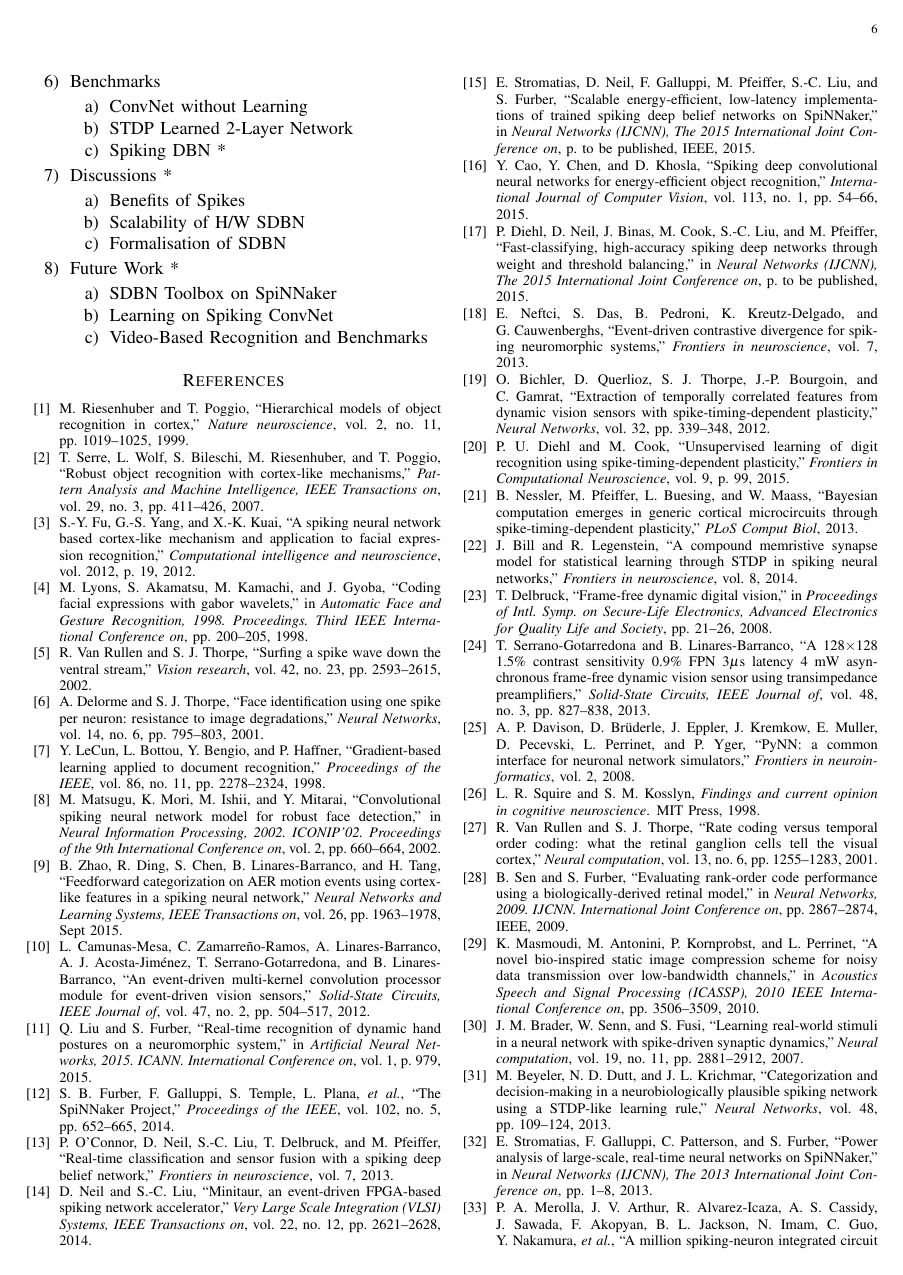
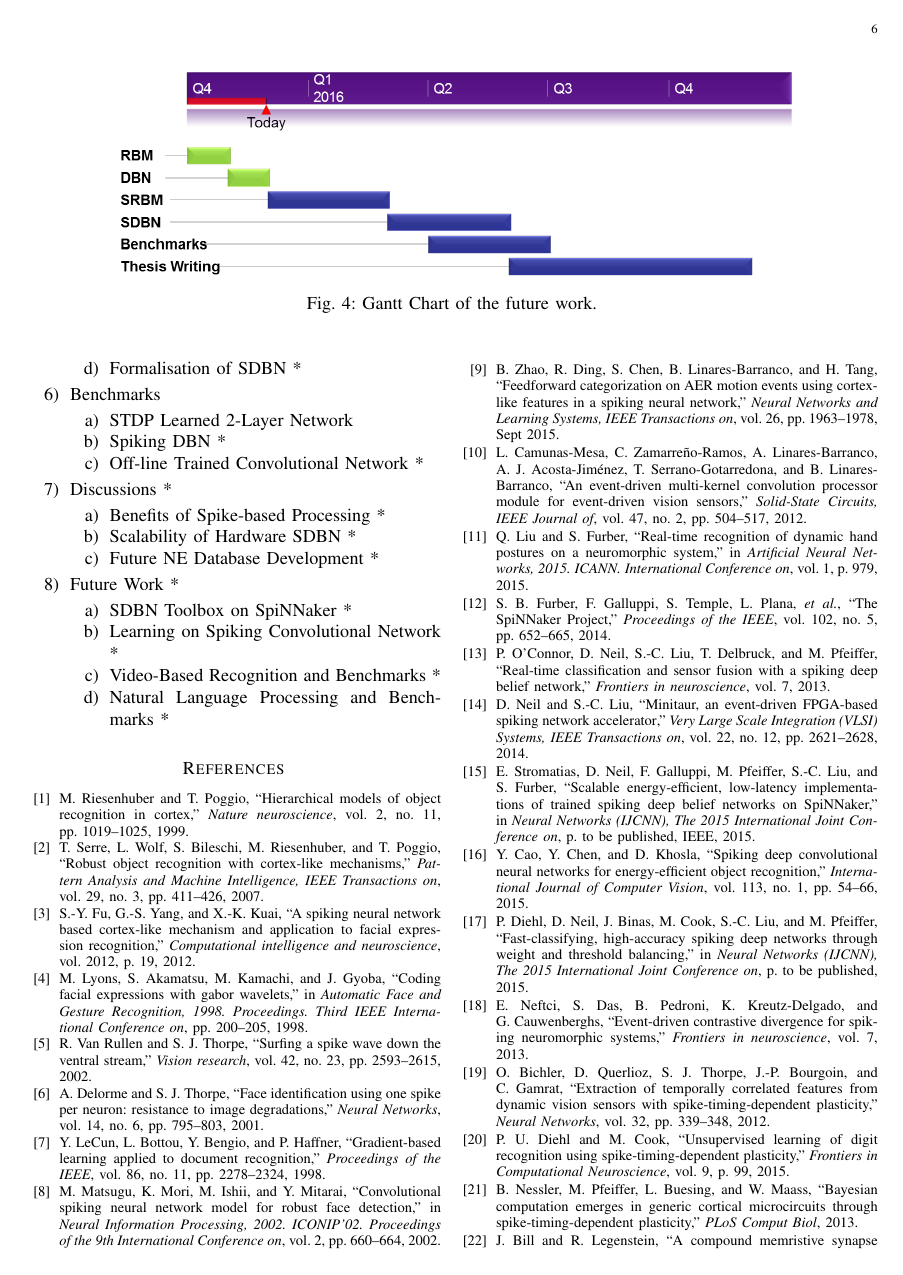
Before and after one commit to qian-liu/2nd_year_short_report, a LaTeX document (report.tex): page 6 of 7. Compiled offline with pdfLaTeX.

Commit message:
draft of all imaegs

```diff
--- a/report.tex
+++ b/report.tex
@@ -5,7 +5,7 @@
 \usepackage{graphicx}
 \usepackage{url} % typeset URL's reasonably
 \usepackage{listings}
-\usepackage[colorlinks]{hyperref}
+%\usepackage[colorlinks]{hyperref}
 \usepackage{pslatex} % Use Postscript fonts
 \usepackage{algorithm}
 \usepackage{algpseudocode}
@@ -482,7 +482,12 @@
 
 	Need to draw a figure!
 	And Gantt Chart.
-
+		\begin{figure*}[hbt]
+			\centering
+			\includegraphics[width=0.8\textwidth]{images/gantt.png}
+			\caption{Gantt Chart of the future work.}
+			\label{fig:gannt}
+		\end{figure*}
 \begin{appendices}
 	\section{Thesis Outline}
 	\label{app:thesis}
@@ -514,6 +519,7 @@
 				\item Restricted Boltzmann Machine
 				\item Deep Belief Network
 				\item Spiking RBM and DBN *
+				\item Formalisation of SDBN *
 %					\begin{enumerate}
 %					\item Mean Field Theory
 %					\item Synaptic Learning
@@ -521,21 +527,22 @@
 			\end{enumerate}
 		\item Benchmarks
 			\begin{enumerate}
-				\item ConvNet without Learning
 				\item STDP Learned 2-Layer Network
 				\item Spiking DBN *
+				\item Off-line Trained Convolutional Network *
 			\end{enumerate}
 		\item Discussions *
 			\begin{enumerate}
-				\item Benefits of Spikes
-				\item Scalability of H/W SDBN
-				\item Formalisation of SDBN
+				\item Benefits of Spike-based Processing *
+				\item Scalability of Hardware SDBN *
+				\item Future NE Database Development *
 			\end{enumerate}
 		\item Future Work *
 			\begin{enumerate}
-				\item SDBN Toolbox on SpiNNaker
-				\item Learning on Spiking ConvNet
-				\item Video-Based Recognition and Benchmarks
+				\item SDBN Toolbox on SpiNNaker *
+				\item Learning on Spiking Convolutional Network  *
+				\item Video-Based Recognition and Benchmarks *
+				\item Natural Language Processing and Benchmarks *
 %				\item Benchmarking Real-Time Neuromorphic Systems
 			\end{enumerate}
 	\end{enumerate}
```
Also changed, not shown: images/gantt.png (added), report.pdf, report.tex (2 more changed lines), 4 other files.
